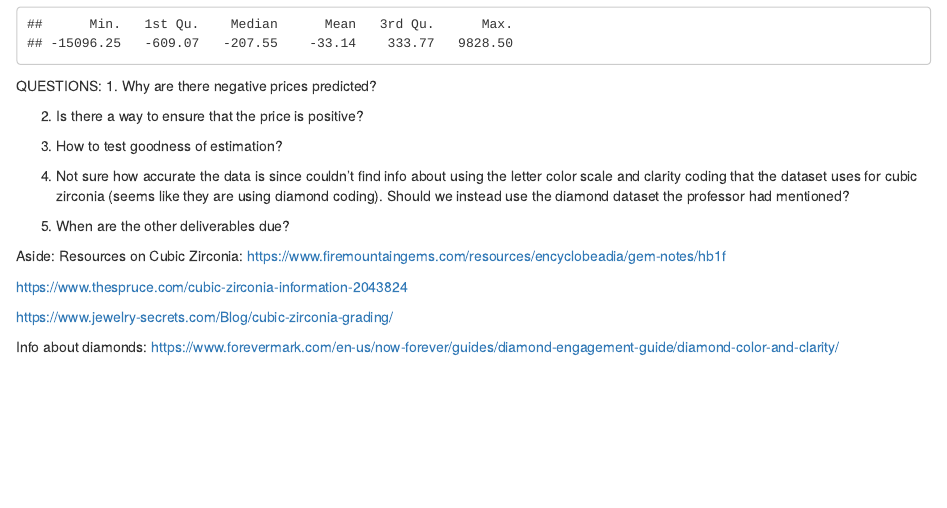
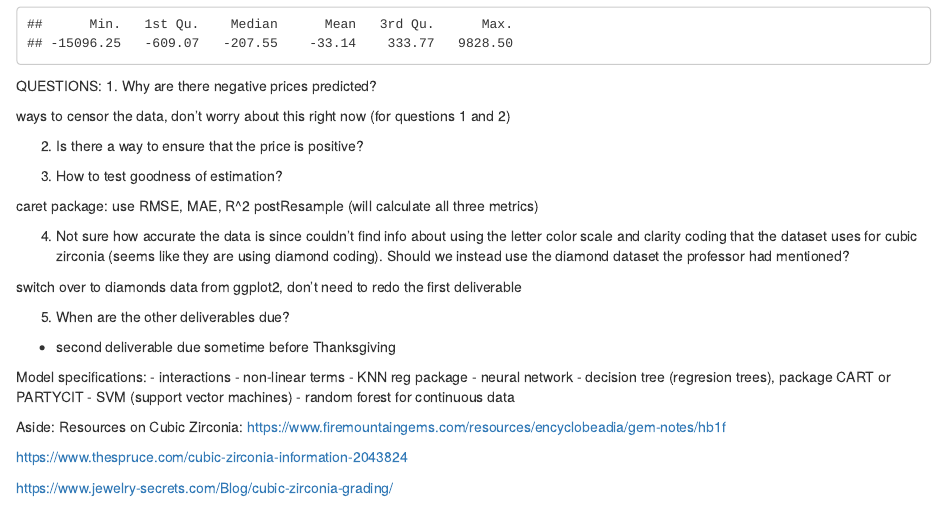
Before and after one commit to marisawong7/TO414-Prediction, an R Markdown document (Cubic Zirconia Data Analysis.Rmd): the page in a window 1100 px wide, from 5910 px down. Rendered offline with R 4.5, knitr and Pandoc, with nearby package versions.

Commit message:
Added question answers

```diff
--- a/Cubic Zirconia Data Analysis.Rmd
+++ b/Cubic Zirconia Data Analysis.Rmd
@@ -89,13 +89,30 @@ summary(actual_vs_expected_diff_lm1)
 QUESTIONS:
 1. Why are there negative prices predicted?
 
+ways to censor the data, don't worry about this right now (for questions 1 and 2)
+
 2. Is there a way to ensure that the price is positive?
 
 3. How to test goodness of estimation?
 
+caret package: use RMSE, MAE, R^2 postResample (will calculate all three metrics)
+
 4. Not sure how accurate the data is since couldn't find info about using the letter color scale and clarity coding that the dataset uses for cubic zirconia (seems like they are using diamond coding). Should we instead use the diamond dataset the professor had mentioned?
 
+switch over to diamonds data from ggplot2, don't need to redo the first deliverable
+
 5. When are the other deliverables due?
+
+- second deliverable due sometime before Thanksgiving
+
+Model specifications:
+- interactions
+- non-linear terms
+- KNN reg package
+- neural network
+- decision tree (regresion trees), package CART or PARTYCIT
+- SVM (support vector machines)
+- random forest for continuous data
 
 Aside: Resources on Cubic Zirconia:
 https://www.firemountaingems.com/resources/encyclobeadia/gem-notes/hb1f
```
